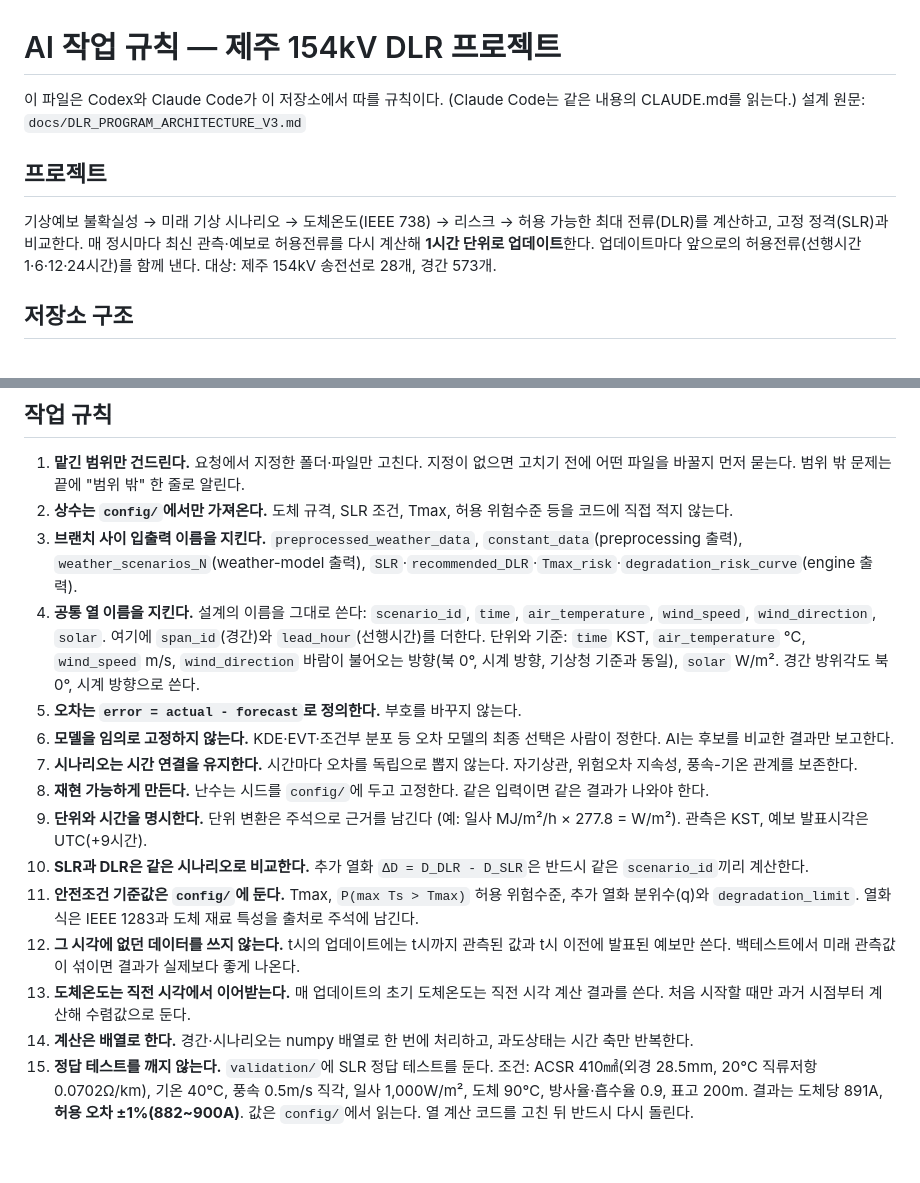
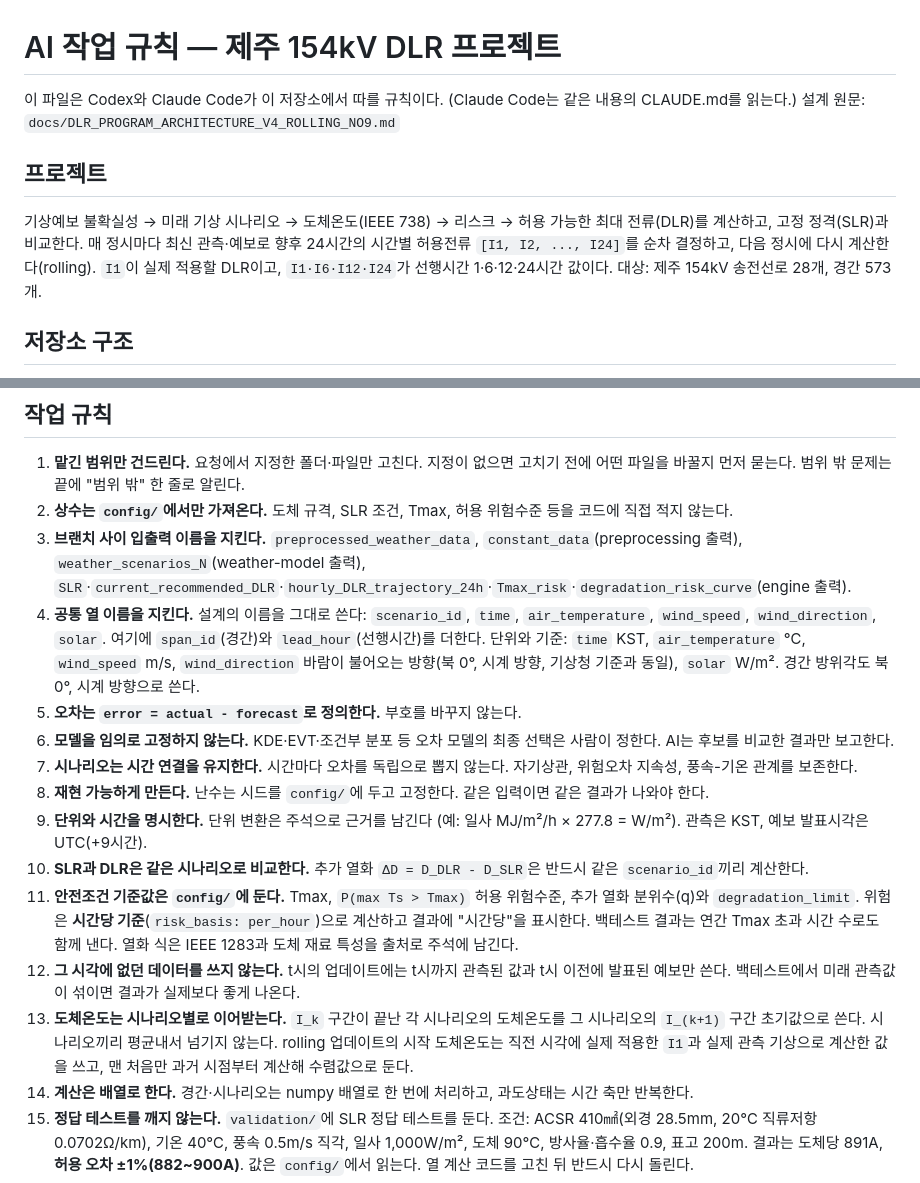
Before and after one commit to jshxeo8642-ship-it/Jeju-DLR, a Markdown page: AGENTS.md, 2 parts joined by grey strips. GitHub-like rendering; blank space fills up the shorter version.

Commit message:
Revise AGENTS.md for design and rule updates
Updated design document reference and clarified rules regarding temperature continuity and risk calculations.

```diff
--- a/AGENTS.md
+++ b/AGENTS.md
@@ -1,11 +1,11 @@
 # AI 작업 규칙 — 제주 154kV DLR 프로젝트
 
 이 파일은 Codex와 Claude Code가 이 저장소에서 따를 규칙이다. (Claude Code는 같은 내용의 CLAUDE.md를 읽는다.)
-설계 원문: `docs/DLR_PROGRAM_ARCHITECTURE_V3.md`
+설계 원문: `docs/DLR_PROGRAM_ARCHITECTURE_V4_ROLLING_NO9.md`
 
 ## 프로젝트
 기상예보 불확실성 → 미래 기상 시나리오 → 도체온도(IEEE 738) → 리스크 → 허용 가능한 최대 전류(DLR)를 계산하고, 고정 정격(SLR)과 비교한다.
-매 정시마다 최신 관측·예보로 허용전류를 다시 계산해 **1시간 단위로 업데이트**한다. 업데이트마다 앞으로의 허용전류(선행시간 1·6·12·24시간)를 함께 낸다.
+매 정시마다 최신 관측·예보로 향후 24시간의 시간별 허용전류 `[I1, I2, ..., I24]`를 순차 결정하고, 다음 정시에 다시 계산한다(rolling). `I1`이 실제 적용할 DLR이고, `I1·I6·I12·I24`가 선행시간 1·6·12·24시간 값이다.
 대상: 제주 154kV 송전선로 28개, 경간 573개.
 
 ## 저장소 구조
@@ -29,7 +29,7 @@
 ## 작업 규칙
 1. **맡긴 범위만 건드린다.** 요청에서 지정한 폴더·파일만 고친다. 지정이 없으면 고치기 전에 어떤 파일을 바꿀지 먼저 묻는다. 범위 밖 문제는 끝에 "범위 밖" 한 줄로 알린다.
 2. **상수는 `config/`에서만 가져온다.** 도체 규격, SLR 조건, Tmax, 허용 위험수준 등을 코드에 직접 적지 않는다.
-3. **브랜치 사이 입출력 이름을 지킨다.** `preprocessed_weather_data`, `constant_data`(preprocessing 출력), `weather_scenarios_N`(weather-model 출력), `SLR`·`recommended_DLR`·`Tmax_risk`·`degradation_risk_curve`(engine 출력).
+3. **브랜치 사이 입출력 이름을 지킨다.** `preprocessed_weather_data`, `constant_data`(preprocessing 출력), `weather_scenarios_N`(weather-model 출력), `SLR`·`current_recommended_DLR`·`hourly_DLR_trajectory_24h`·`Tmax_risk`·`degradation_risk_curve`(engine 출력).
 4. **공통 열 이름을 지킨다.** 설계의 이름을 그대로 쓴다: `scenario_id`, `time`, `air_temperature`, `wind_speed`, `wind_direction`, `solar`. 여기에 `span_id`(경간)와 `lead_hour`(선행시간)를 더한다. 단위와 기준: `time` KST, `air_temperature` ℃, `wind_speed` m/s, `wind_direction` 바람이 불어오는 방향(북 0°, 시계 방향, 기상청 기준과 동일), `solar` W/m². 경간 방위각도 북 0°, 시계 방향으로 쓴다.
 5. **오차는 `error = actual - forecast`로 정의한다.** 부호를 바꾸지 않는다.
 6. **모델을 임의로 고정하지 않는다.** KDE·EVT·조건부 분포 등 오차 모델의 최종 선택은 사람이 정한다. AI는 후보를 비교한 결과만 보고한다.
@@ -37,9 +37,9 @@
 8. **재현 가능하게 만든다.** 난수는 시드를 `config/`에 두고 고정한다. 같은 입력이면 같은 결과가 나와야 한다.
 9. **단위와 시간을 명시한다.** 단위 변환은 주석으로 근거를 남긴다 (예: 일사 MJ/m²/h × 277.8 = W/m²). 관측은 KST, 예보 발표시각은 UTC(+9시간).
 10. **SLR과 DLR은 같은 시나리오로 비교한다.** 추가 열화 `ΔD = D_DLR - D_SLR`은 반드시 같은 `scenario_id`끼리 계산한다.
-11. **안전조건 기준값은 `config/`에 둔다.** Tmax, `P(max Ts > Tmax)` 허용 위험수준, 추가 열화 분위수(q)와 `degradation_limit`. 열화 식은 IEEE 1283과 도체 재료 특성을 출처로 주석에 남긴다.
+11. **안전조건 기준값은 `config/`에 둔다.** Tmax, `P(max Ts > Tmax)` 허용 위험수준, 추가 열화 분위수(q)와 `degradation_limit`. 위험은 **시간당 기준**(`risk_basis: per_hour`)으로 계산하고 결과에 "시간당"을 표시한다. 백테스트 결과는 연간 Tmax 초과 시간 수로도 함께 낸다. 열화 식은 IEEE 1283과 도체 재료 특성을 출처로 주석에 남긴다.
 12. **그 시각에 없던 데이터를 쓰지 않는다.** t시의 업데이트에는 t시까지 관측된 값과 t시 이전에 발표된 예보만 쓴다. 백테스트에서 미래 관측값이 섞이면 결과가 실제보다 좋게 나온다.
-13. **도체온도는 직전 시각에서 이어받는다.** 매 업데이트의 초기 도체온도는 직전 시각 계산 결과를 쓴다. 처음 시작할 때만 과거 시점부터 계산해 수렴값으로 둔다.
+13. **도체온도는 시나리오별로 이어받는다.** `I_k` 구간이 끝난 각 시나리오의 도체온도를 그 시나리오의 `I_(k+1)` 구간 초기값으로 쓴다. 시나리오끼리 평균내서 넘기지 않는다. rolling 업데이트의 시작 도체온도는 직전 시각에 실제 적용한 `I1`과 실제 관측 기상으로 계산한 값을 쓰고, 맨 처음만 과거 시점부터 계산해 수렴값으로 둔다.
 14. **계산은 배열로 한다.** 경간·시나리오는 numpy 배열로 한 번에 처리하고, 과도상태는 시간 축만 반복한다.
 15. **정답 테스트를 깨지 않는다.** `validation/`에 SLR 정답 테스트를 둔다. 조건: ACSR 410㎟(외경 28.5mm, 20℃ 직류저항 0.0702Ω/km), 기온 40℃, 풍속 0.5m/s 직각, 일사 1,000W/m², 도체 90℃, 방사율·흡수율 0.9, 표고 200m. 결과는 도체당 891A, **허용 오차 ±1%(882~900A)**. 값은 `config/`에서 읽는다. 열 계산 코드를 고친 뒤 반드시 다시 돌린다.
 16. **틀리면 기록한다.** 사람·테스트·다른 AI가 잡은 오류를 `docs/error-log.md`에 한 줄 적는다.
```
